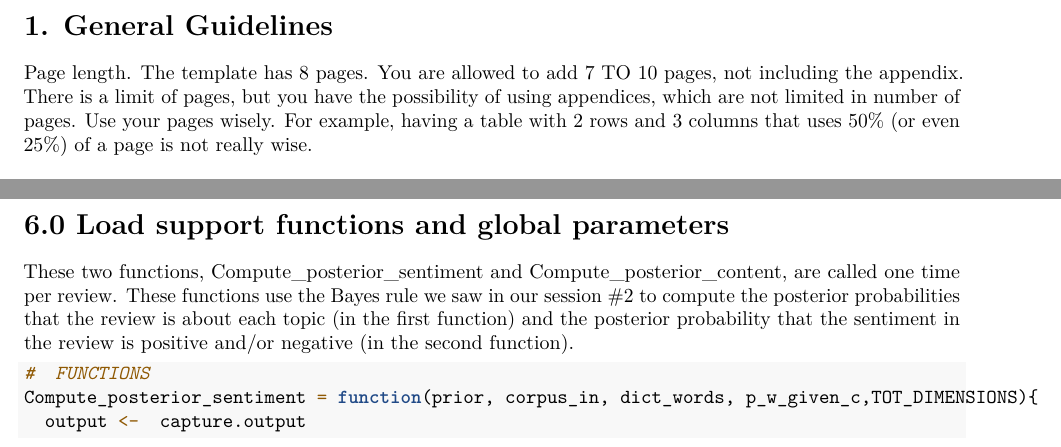
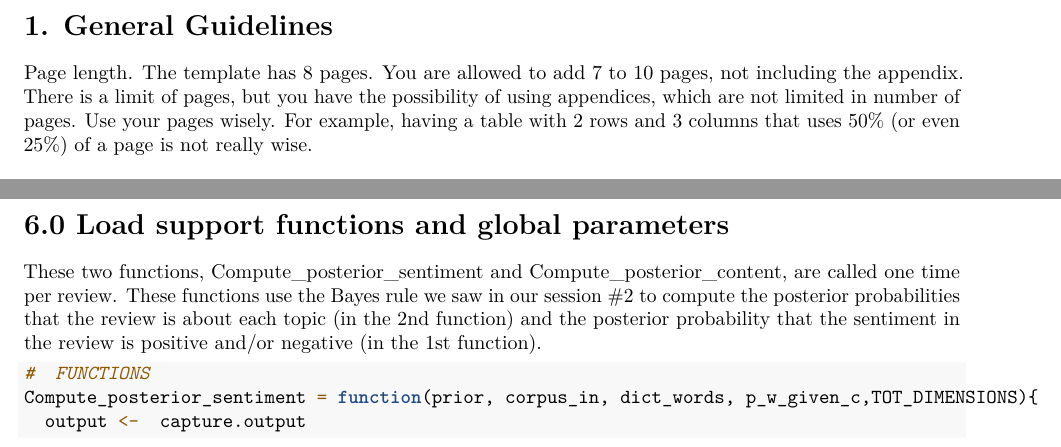
Before and after one commit to guiliberali/Learning-from-Big-Data-Module-1-2022, an R Markdown document (assignment 1/Assignment_1_ERNANUMBER.Rmd): two parts of pages 2 and 3 of 8, joined at a grey line, cut so that both start at the same text. Rendered offline with R 4.5, knitr and Pandoc, then LaTeX, with nearby package versions.

Commit message:
Update Assignment_1_ERNANUMBER.Rmd

`````diff
--- a/assignment 1/Assignment_1_ERNANUMBER.Rmd
+++ b/assignment 1/Assignment_1_ERNANUMBER.Rmd
@@ -45,7 +45,7 @@ This tutorial has the following structure:
 \textcolor{red}{Before going further:} check that you have R, R markdown and tinytex correctly installed. Tutorial 0 provides instructions for doing so.
 
 # 1. General Guidelines
-Page length. The template has 8 pages. You are allowed to add 7 TO 10 pages, not including the appendix.
+Page length. The template has 8 pages. You are allowed to add 7 to 10 pages, not including the appendix.
 There is a limit of pages, but you have the possibility of using appendices, which are not limited in number of pages.  Use your pages wisely. For example, having a table with 2 rows and 3 columns that uses 50% (or even 25%) of a page is not really wise.
 
 # 2. Research Question
@@ -132,7 +132,7 @@ Even if you are using the data at the review level, indicate how and why that is
 # 6. Supervised learning  -  the Naive Bayes classifier
 
 # 6.0 Load support functions and global parameters
-These two functions, Compute_posterior_sentiment and Compute_posterior_content, are called one time per review. These functions use the Bayes rule we saw in our session #2 to compute the posterior probabilities that the review is about each topic (in the first function) and  the posterior probability that the sentiment in the review is positive and/or negative (in the second function).
+These two functions, Compute_posterior_sentiment and Compute_posterior_content, are called one time per review. These functions use the Bayes rule we saw in our session #2 to compute the posterior probabilities that the review is about each topic (in the 2nd function) and  the posterior probability that the sentiment in the review is positive and/or negative (in the 1st function).
 ````{r, support functions}
 
 #  FUNCTIONS
`````
